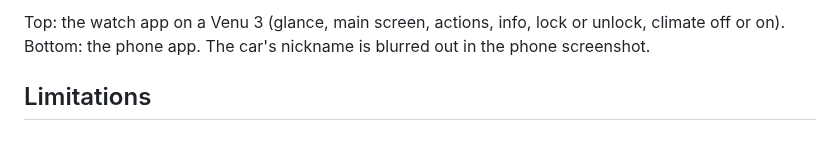
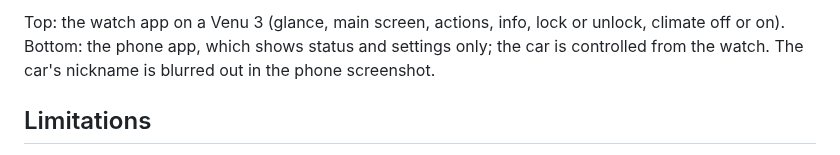
Before and after one commit to doubletwist13/orbit-for-lucid, a Markdown page: README.md, the part around one of its changes. Drawn GitHub-style.

```diff
--- a/README.md
+++ b/README.md
@@ -74,7 +75,8 @@ slower, and don't read the difference between those two runs as meaningful.
 </p>
 
-Top: the watch app on a Venu 3 (glance, main screen, actions, info, lock or unlock, climate off or on). Bottom: the phone
-app. The car's nickname is blurred out in the phone screenshot.
+Top: the watch app on a Venu 3 (glance, main screen, actions, info, lock or unlock, climate off or on). Bottom: the
+phone app, which shows status and settings only; the car is controlled from the watch. The car's nickname is blurred
+out in the phone screenshot.
 
 ## Limitations
 
```
Also changed, not shown: other parts of README.md (+2 -1 lines), PLAN.md (+3 -3 lines), docs/images/phone.jpg, 1 other file.
